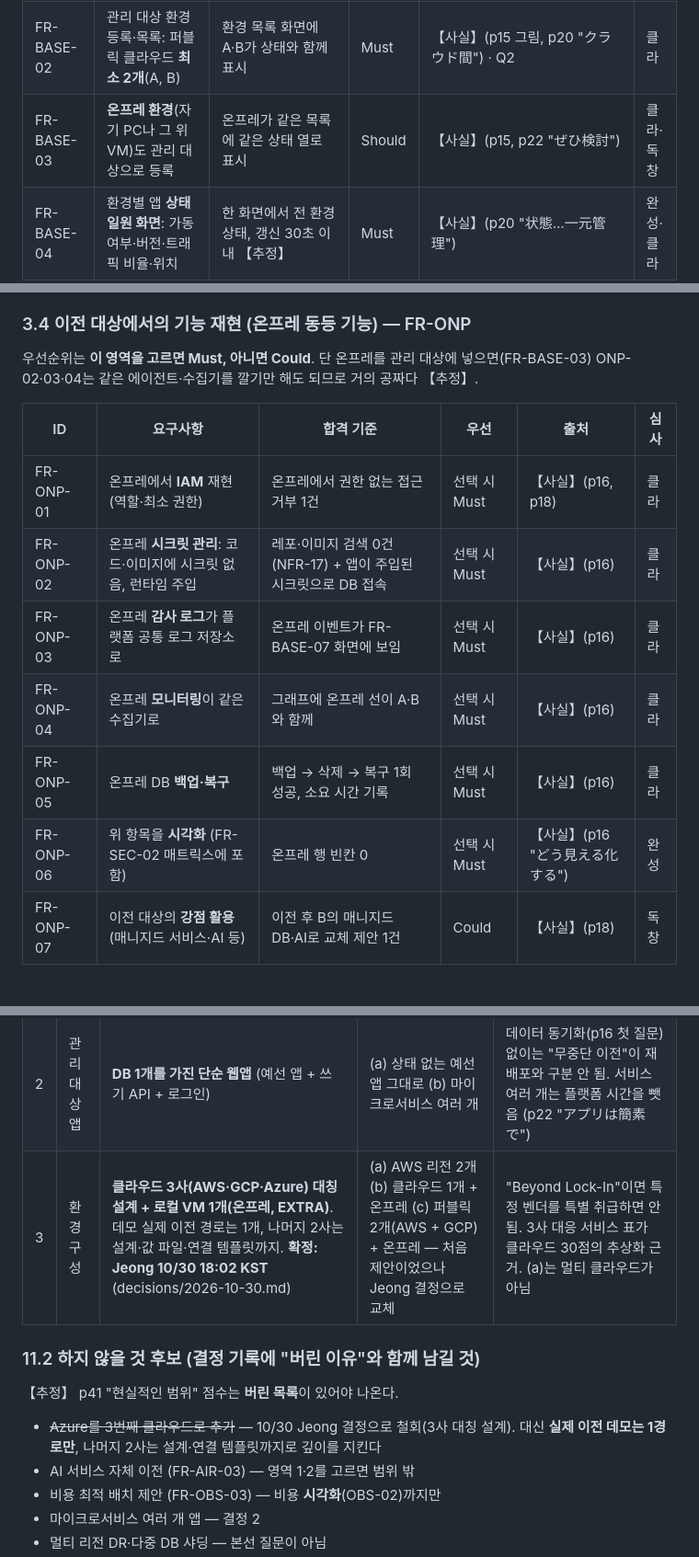
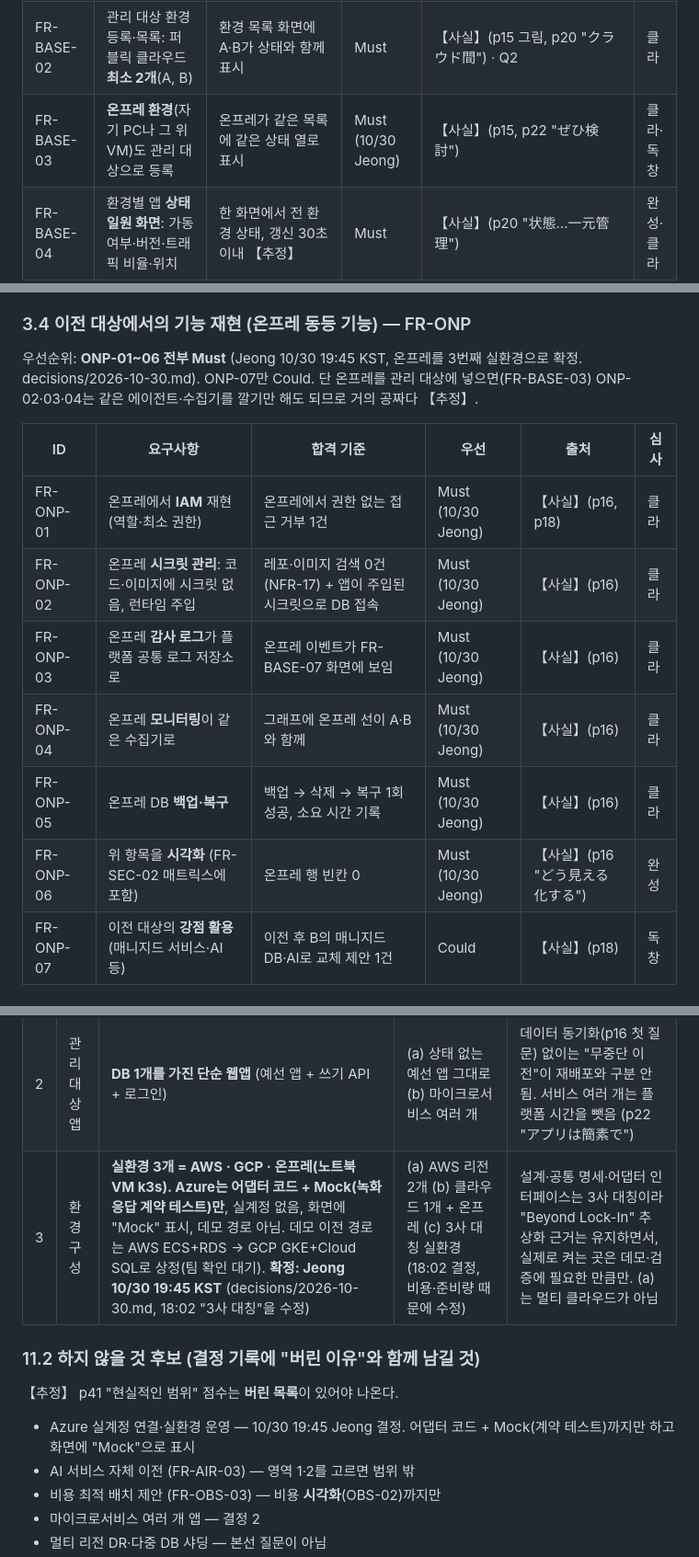
Before and after one commit to Pionia5375/Softbank_Study_1, a Markdown page: notes/research/11-finals-requirements.md, 3 parts joined by grey strips. Shown at 92% size. Drawn GitHub-style.

Commit message:
11-finals-requirements: 실환경 AWS·GCP·온프레 + Azure Mock, FR-ONP 전부 Must (Jeong 10/30 19:45 결정)
Co-Authored-By: Claude Opus 5.5 <noreply@anthropic.com>
Claude-Session: https://claude.ai/code/session_012N9Ajufr6QM1L943aqUQr3

```diff
--- a/notes/research/11-finals-requirements.md
+++ b/notes/research/11-finals-requirements.md
@@ -98,7 +98,7 @@
 |---|---|---|---|---|---|
 | FR-BASE-01 | 예선 배포 시스템을 **토대로 확장**한다 ("확장"이 공식 표현) | 설계 문서에 "예선에서 가져온 것 / 본선에서 더한 것" 표, 코드 이력이 이어짐 | Must | 【사실】(p14, p16, p20) · Q1 | 클라·팀 |
 | FR-BASE-02 | 관리 대상 환경 등록·목록: 퍼블릭 클라우드 **최소 2개**(A, B) | 환경 목록 화면에 A·B가 상태와 함께 표시 | Must | 【사실】(p15 그림, p20 "クラウド間") · Q2 | 클라 |
-| FR-BASE-03 | **온프레 환경**(자기 PC나 그 위 VM)도 관리 대상으로 등록 | 온프레가 같은 목록에 같은 상태 열로 표시 | Should | 【사실】(p15, p22 "ぜひ検討") | 클라·독창 |
+| FR-BASE-03 | **온프레 환경**(자기 PC나 그 위 VM)도 관리 대상으로 등록 | 온프레가 같은 목록에 같은 상태 열로 표시 | Must (10/30 Jeong) | 【사실】(p15, p22 "ぜひ検討") | 클라·독창 |
 | FR-BASE-04 | 환경별 앱 **상태 일원 화면**: 가동 여부·버전·트래픽 비율·위치 | 한 화면에서 전 환경 상태, 갱신 30초 이내 【추정】 | Must | 【사실】(p20 "状態…一元管理") | 완성·클라 |
 | FR-BASE-05 | 환경 차이를 흡수하는 **추상화 계층** (공통 모델 + 환경별 어댑터) | 아키텍처 그림에 공통 모델·어댑터 경계가 있고, 설계 문서에 **스키마 예시 1화면**. 새 환경 추가 = 어댑터 1개 (NFR-15) | Must | 【사실】(p40 "適切に抽象化・設計") · 예선 심사평 F1 "스키마 디테일을 보고 싶었다" (notes/research/02 §5) | 클라 |
 | FR-BASE-06 | **권한 관리**: 역할별로 누가 이전·롤백·승인·에이전트 반영을 할 수 있나 | 권한 없는 계정으로 이전 요청 → 거부 + 거부 기록 (NFR-07) | Must | 【사실】(p40 "権限管理") | 클라 |
@@ -133,16 +133,16 @@
 
 ### 3.4 이전 대상에서의 기능 재현 (온프레 동등 기능) — FR-ONP
 
-우선순위는 **이 영역을 고르면 Must, 아니면 Could**. 단 온프레를 관리 대상에 넣으면(FR-BASE-03) ONP-02·03·04는 같은 에이전트·수집기를 깔기만 해도 되므로 거의 공짜다 【추정】.
+우선순위: **ONP-01~06 전부 Must** (Jeong 10/30 19:45 KST, 온프레를 3번째 실환경으로 확정. decisions/2026-10-30.md). ONP-07만 Could. 단 온프레를 관리 대상에 넣으면(FR-BASE-03) ONP-02·03·04는 같은 에이전트·수집기를 깔기만 해도 되므로 거의 공짜다 【추정】.
 
 | ID | 요구사항 | 합격 기준 | 우선 | 출처 | 심사 |
 |---|---|---|---|---|---|
-| FR-ONP-01 | 온프레에서 **IAM** 재현 (역할·최소 권한) | 온프레에서 권한 없는 접근 거부 1건 | 선택 시 Must | 【사실】(p16, p18) | 클라 |
-| FR-ONP-02 | 온프레 **시크릿 관리**: 코드·이미지에 시크릿 없음, 런타임 주입 | 레포·이미지 검색 0건(NFR-17) + 앱이 주입된 시크릿으로 DB 접속 | 선택 시 Must | 【사실】(p16) | 클라 |
-| FR-ONP-03 | 온프레 **감사 로그**가 플랫폼 공통 로그 저장소로 | 온프레 이벤트가 FR-BASE-07 화면에 보임 | 선택 시 Must | 【사실】(p16) | 클라 |
-| FR-ONP-04 | 온프레 **모니터링**이 같은 수집기로 | 그래프에 온프레 선이 A·B와 함께 | 선택 시 Must | 【사실】(p16) | 클라 |
-| FR-ONP-05 | 온프레 DB **백업·복구** | 백업 → 삭제 → 복구 1회 성공, 소요 시간 기록 | 선택 시 Must | 【사실】(p16) | 클라 |
-| FR-ONP-06 | 위 항목을 **시각화** (FR-SEC-02 매트릭스에 포함) | 온프레 행 빈칸 0 | 선택 시 Must | 【사실】(p16 "どう見える化する") | 완성 |
+| FR-ONP-01 | 온프레에서 **IAM** 재현 (역할·최소 권한) | 온프레에서 권한 없는 접근 거부 1건 | Must (10/30 Jeong) | 【사실】(p16, p18) | 클라 |
+| FR-ONP-02 | 온프레 **시크릿 관리**: 코드·이미지에 시크릿 없음, 런타임 주입 | 레포·이미지 검색 0건(NFR-17) + 앱이 주입된 시크릿으로 DB 접속 | Must (10/30 Jeong) | 【사실】(p16) | 클라 |
+| FR-ONP-03 | 온프레 **감사 로그**가 플랫폼 공통 로그 저장소로 | 온프레 이벤트가 FR-BASE-07 화면에 보임 | Must (10/30 Jeong) | 【사실】(p16) | 클라 |
+| FR-ONP-04 | 온프레 **모니터링**이 같은 수집기로 | 그래프에 온프레 선이 A·B와 함께 | Must (10/30 Jeong) | 【사실】(p16) | 클라 |
+| FR-ONP-05 | 온프레 DB **백업·복구** | 백업 → 삭제 → 복구 1회 성공, 소요 시간 기록 | Must (10/30 Jeong) | 【사실】(p16) | 클라 |
+| FR-ONP-06 | 위 항목을 **시각화** (FR-SEC-02 매트릭스에 포함) | 온프레 행 빈칸 0 | Must (10/30 Jeong) | 【사실】(p16 "どう見える化する") | 완성 |
 | FR-ONP-07 | 이전 대상의 **강점 활용** (매니지드 서비스·AI 등) | 이전 후 B의 매니지드 DB·AI로 교체 제안 1건 | Could | 【사실】(p18) | 독창 |
 
 ### 3.5 AI 리소스 관리·데이터 레지던시 — FR-AIR
@@ -382,13 +382,13 @@ PDF에는 숫자가 하나도 없다. 아래 목표치는 전부 【추정】이
 |---|---|---|---|---|
 | 1 | 깊게 팔 영역 | **무중단 이전(D1) + 보안·거버넌스(D2)**를 깊게. AI 에이전트(D3)는 "이전 사전 점검 + 수정안을 샌드박스에서 검증 + 사람 승인"으로 **D1에 묶음** | (a) 온프레 동등 기능 재현 주력 (b) AI 리소스·레지던시 주력 (c) 비용·배치 최적화 주력 | p40의 30+30점 문구가 이전·롤백·권한·보안 시각화를 직접 지목. D3를 D1에 묶으면 데모 3분이 한 이야기로 이어짐(6.4). (a)는 D1·D2 위에 온프레를 **한 환경으로 추가**하는 것으로 흡수 가능 |
 | 2 | 관리 대상 앱 | **DB 1개를 가진 단순 웹앱** (예선 앱 + 쓰기 API + 로그인) | (a) 상태 없는 예선 앱 그대로 (b) 마이크로서비스 여러 개 | 데이터 동기화(p16 첫 질문) 없이는 "무중단 이전"이 재배포와 구분 안 됨. 서비스 여러 개는 플랫폼 시간을 뺏음 (p22 "アプリは簡素で") |
-| 3 | 환경 구성 | **클라우드 3사(AWS·GCP·Azure) 대칭 설계 + 로컬 VM 1개(온프레, EXTRA)**. 데모 실제 이전 경로는 1개, 나머지 2사는 설계·값 파일·연결 템플릿까지. **확정: Jeong 10/30 18:02 KST** (decisions/2026-10-30.md) | (a) AWS 리전 2개 (b) 클라우드 1개 + 온프레 (c) 퍼블릭 2개(AWS + GCP) + 온프레 — 처음 제안이었으나 Jeong 결정으로 교체 | "Beyond Lock-In"이면 특정 벤더를 특별 취급하면 안 됨. 3사 대응 서비스 표가 클라우드 30점의 추상화 근거. (a)는 멀티 클라우드가 아님 |
+| 3 | 환경 구성 | **실환경 3개 = AWS · GCP · 온프레(노트북 VM k3s). Azure는 어댑터 코드 + Mock(녹화 응답 계약 테스트)만**, 실계정 없음, 화면에 "Mock" 표시, 데모 경로 아님. 데모 이전 경로는 AWS ECS+RDS → GCP GKE+Cloud SQL로 상정(팀 확인 대기). **확정: Jeong 10/30 19:45 KST** (decisions/2026-10-30.md, 18:02 "3사 대칭"을 수정) | (a) AWS 리전 2개 (b) 클라우드 1개 + 온프레 (c) 3사 대칭 실환경(18:02 결정, 비용·준비량 때문에 수정) | 설계·공통 명세·어댑터 인터페이스는 3사 대칭이라 "Beyond Lock-In" 추상화 근거는 유지하면서, 실제로 켜는 곳은 데모·검증에 필요한 만큼만. (a)는 멀티 클라우드가 아님 |
 
 ### 11.2 하지 않을 것 후보 (결정 기록에 "버린 이유"와 함께 남길 것)
 
 【추정】 p41 "현실적인 범위" 점수는 **버린 목록**이 있어야 나온다.
 
-- ~~Azure를 3번째 클라우드로 추가~~ — 10/30 Jeong 결정으로 철회(3사 대칭 설계). 대신 **실제 이전 데모는 1경로만**, 나머지 2사는 설계·연결 템플릿까지로 깊이를 지킨다
+- Azure 실계정 연결·실환경 운영 — 10/30 19:45 Jeong 결정. 어댑터 코드 + Mock(계약 테스트)까지만 하고 화면에 "Mock"으로 표시
 - AI 서비스 자체 이전 (FR-AIR-03) — 영역 1·2를 고르면 범위 밖
 - 비용 최적 배치 제안 (FR-OBS-03) — 비용 **시각화**(OBS-02)까지만
 - 마이크로서비스 여러 개 앱 — 결정 2
```
Also changed, not shown: other parts of notes/research/11-finals-requirements.md (+2 -2 lines).
